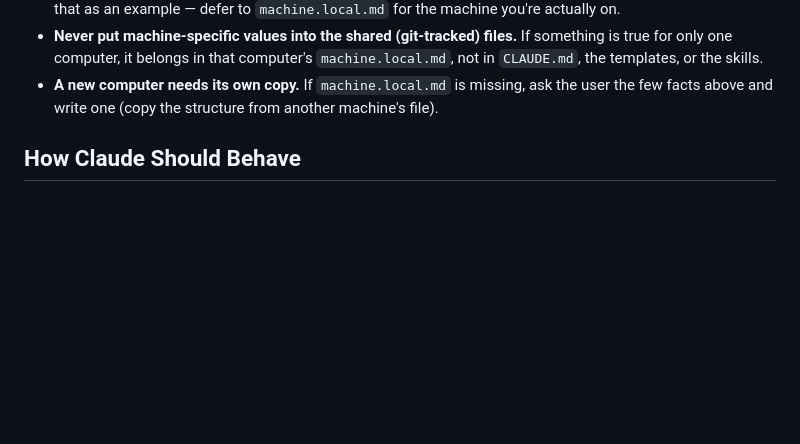
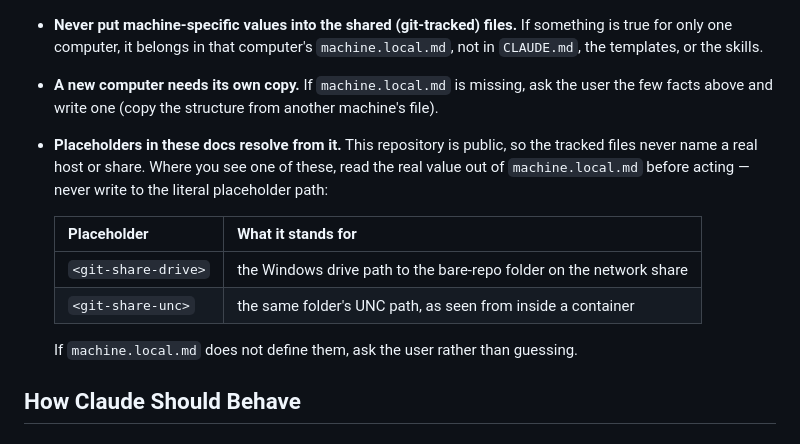
Before and after one commit to Chadleewalker/Harness_Pipeline, a Markdown page: CLAUDE.md, the part around the change. GitHub-like rendering; blank space fills up the shorter version.

Commit message:
Resolve network-share paths from machine.local.md, not the tracked docs
This repository is going public, so the tracked files no longer name a real
host or share. CLAUDE.md and scaffold.md now use <git-share-drive> and
<git-share-unc>, and both say to resolve them from machine.local.md — which is
git-ignored — before acting, rather than writing to the literal placeholder.

The prior history was rewritten in the same pass to remove the real values from
every commit.

Co-Authored-By: Claude Opus 5 <noreply@anthropic.com>

```diff
--- a/CLAUDE.md
+++ b/CLAUDE.md
@@ -47,6 +47,16 @@ and it never syncs.
   templates, or the skills.
 - **A new computer needs its own copy.** If `machine.local.md` is missing, ask the user the few
   facts above and write one (copy the structure from another machine's file).
+- **Placeholders in these docs resolve from it.** This repository is public, so the tracked
+  files never name a real host or share. Where you see one of these, read the real value out
+  of `machine.local.md` before acting — never write to the literal placeholder path:
+
+  | Placeholder | What it stands for |
+  |---|---|
+  | `<git-share-drive>` | the Windows drive path to the bare-repo folder on the network share |
+  | `<git-share-unc>` | the same folder's UNC path, as seen from inside a container |
+
+  If `machine.local.md` does not define them, ask the user rather than guessing.
 
 ## How Claude Should Behave
 
```
Also changed, not shown: 1 other file.
